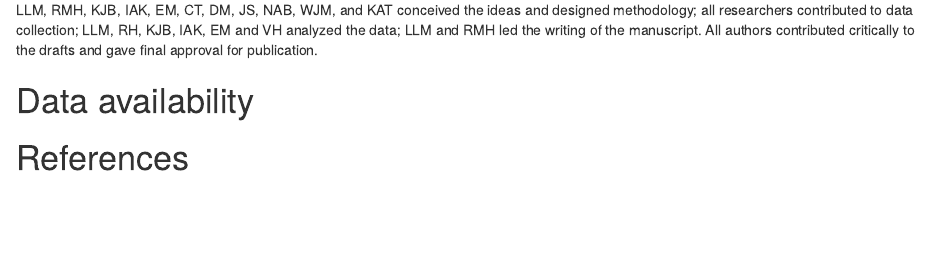
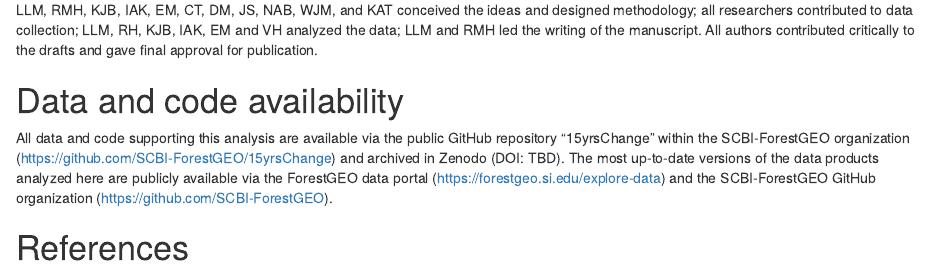
Before and after one commit to SCBI-ForestGEO/scbi_nuisance_species_biomass, an R Markdown document (doc/15yrsChange.Rmd): the page in a window 1100 px wide, from 9510 px down. Rendered offline with R 4.5, knitr and Pandoc, with nearby package versions; drawn as R Markdown's standard HTML page in place of the format the file asks for.

Commit message:
data availability statement
@llmorreale , ideally we'll want to make this repo public today. Once it's public, we can archive in Zenodo, which will assign a DOI (which can refer to all versions). We'll want to clean it up before archiving in Zenodo.

```diff
--- a/doc/15yrsChange.Rmd
+++ b/doc/15yrsChange.Rmd
@@ -225,7 +225,10 @@ The authors declare no conflict of interest.
 
 LLM, RMH, KJB, IAK, EM, CT, DM, JS, NAB, WJM, and KAT conceived the ideas and designed methodology; all researchers contributed to data collection; LLM, RH, KJB, IAK, EM and VH analyzed the data; LLM and RMH led the writing of the manuscript. All authors contributed critically to the drafts and gave final approval for publication.
 
-# Data availability {-#Data}
+# Data and code availability {-#Data}
+
+All data and code supporting this analysis are available via the public GitHub repository "15yrsChange" within the SCBI-ForestGEO organization (https://github.com/SCBI-ForestGEO/15yrsChange) and archived in Zenodo (DOI: TBD)<!--this can be obtained once the repo is made public-->.
+The most up-to-date versions of the data products analyzed here are publicly available via the ForestGEO data portal (https://forestgeo.si.edu/explore-data) and the SCBI-ForestGEO GitHub organization (https://github.com/SCBI-ForestGEO).
 
 \newpage
 
```
